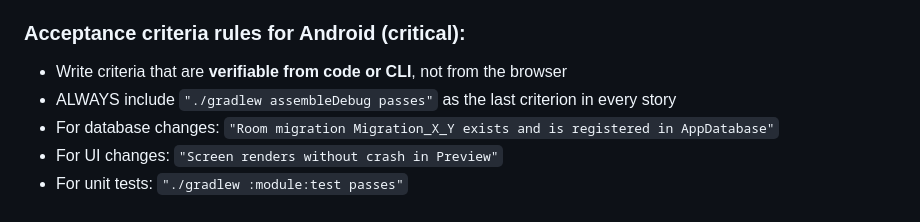
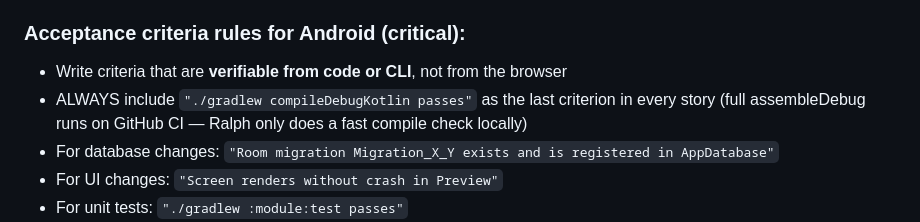
Before and after one commit to ATelbay/money_manager, a Markdown page: scripts/ralph/prd-agent.md, the part around the change. GitHub-like rendering.

```diff
--- a/scripts/ralph/prd-agent.md
+++ b/scripts/ralph/prd-agent.md
@@ -146,7 +146,8 @@ If the new task is **continuing the same `branchName`**, do NOT archive — just
 
 ### Acceptance criteria rules for Android (critical):
 - Write criteria that are **verifiable from code or CLI**, not from the browser
-- ALWAYS include `"./gradlew assembleDebug passes"` as the last criterion in every story
+- ALWAYS include `"./gradlew compileDebugKotlin passes"` as the last criterion in every story
+  (full assembleDebug runs on GitHub CI — Ralph only does a fast compile check locally)
 - For database changes: `"Room migration Migration_X_Y exists and is registered in AppDatabase"`
 - For UI changes: `"Screen renders without crash in Preview"`
 - For unit tests: `"./gradlew :module:test passes"`
```
Also changed, not shown: scripts/ralph/CLAUDE.md (+10 -6 lines), scripts/ralph/garlic-main.md (+4 -3 lines).
